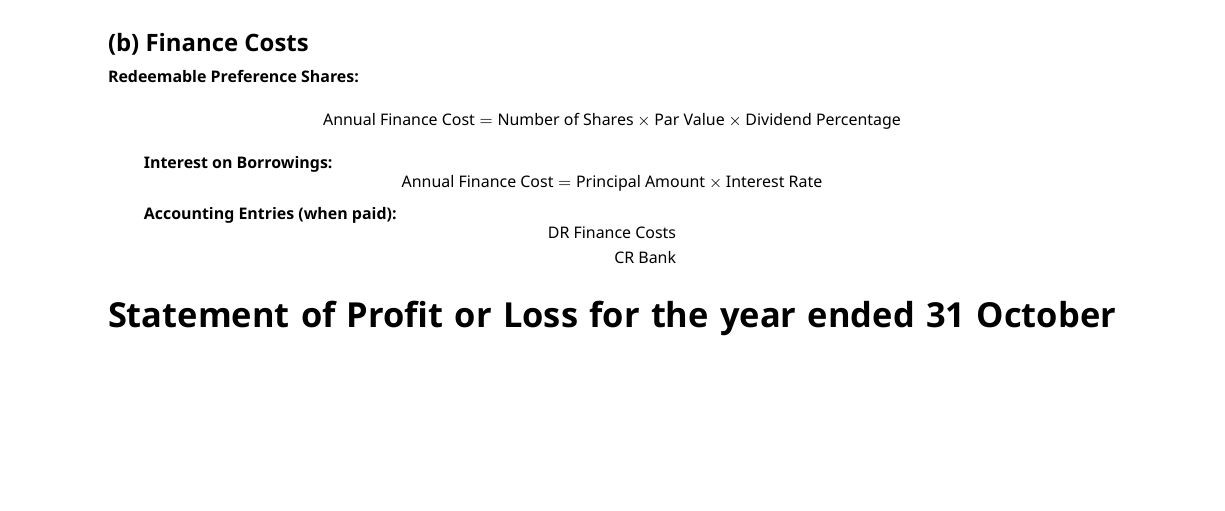
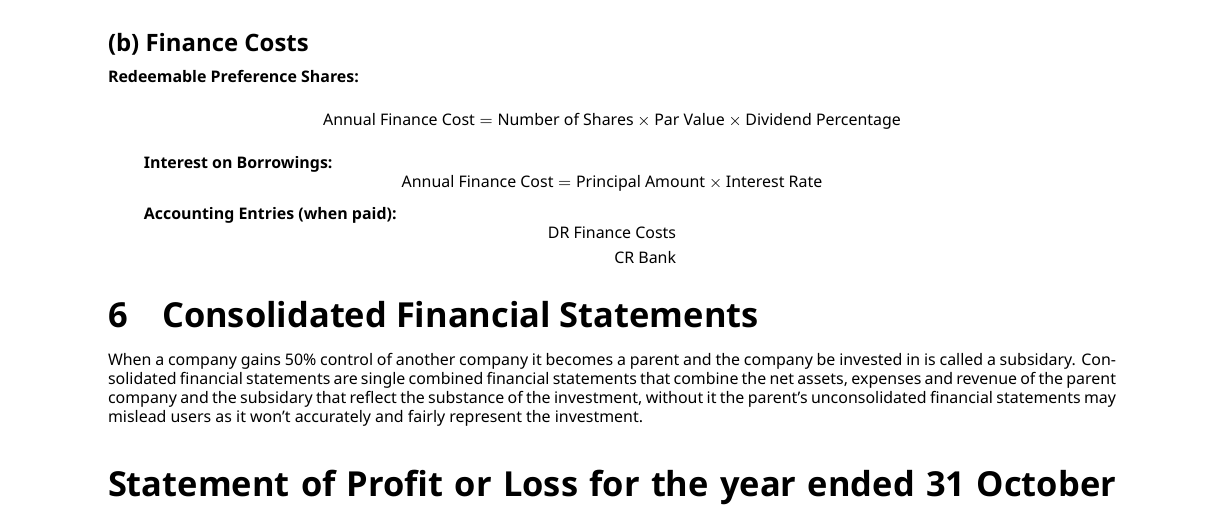
Before and after one commit to Khai-Jones/latex-notes, a LaTeX document (ACCA/FA2/master.tex, which reads ACCA/FA2/consolidated_financial_statements.tex): part of page 9 of 9, cut so that both start at the same text, the shorter picture padded with empty space. Compiled offline with XeLaTeX; a LaTeX package or settings file that is missing is left out.

Commit message:
Added consolidated financial statements

```diff
--- /dev/null
+++ b/ACCA/FA2/consolidated_financial_statements.tex
@@ -0,0 +1,6 @@
+\section{Consolidated Financial Statements}
+
+When a company gains 50\% control of another company it becomes a parent and the company be invested in is called
+a subsidary. Consolidated financial statements are single combined financial statements that combine the net assets, expenses and revenue of
+the parent company and the subsidary that reflect the substance of the investment, without it the parent's unconsolidated financial statements
+may mislead users as it won't accurately and fairly represent the investment.
```
Also changed, not shown: ACCA/FA2/master.tex (+1 -0 lines), ACCA/FA2/master.pdf, 6 other files.
